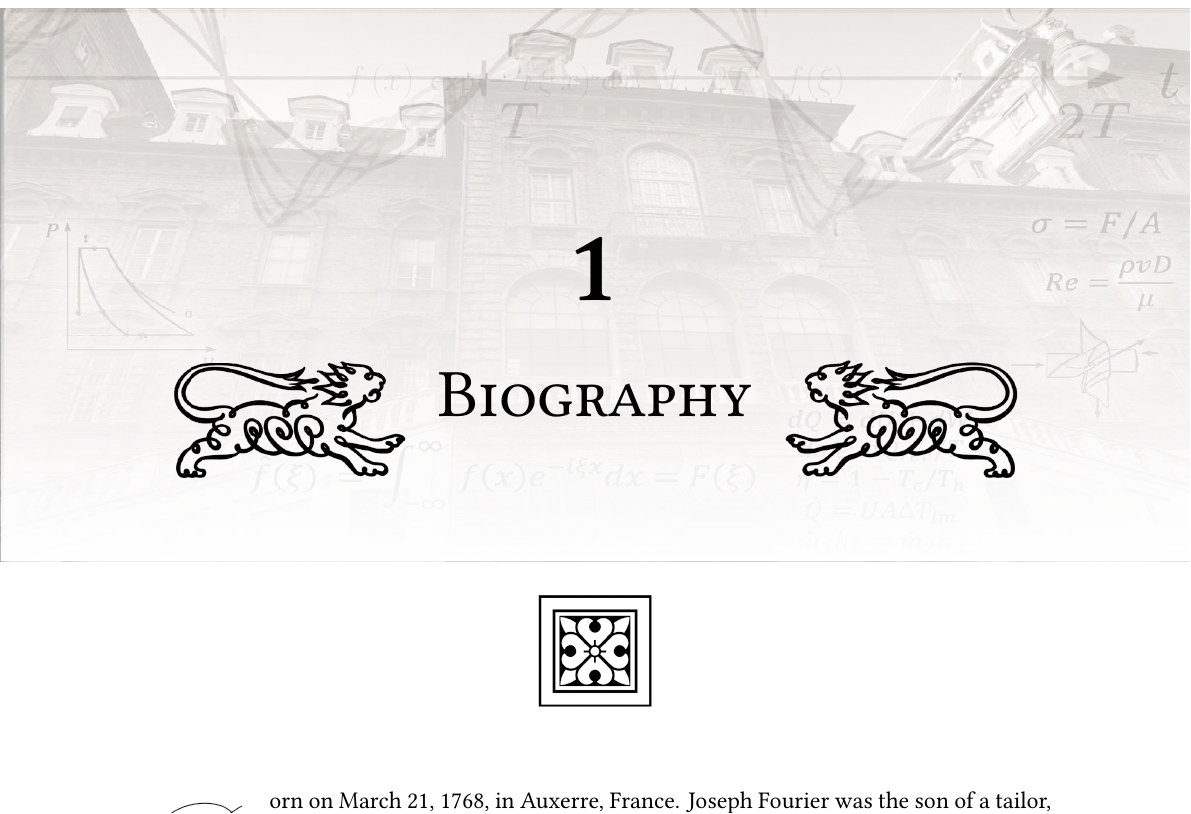
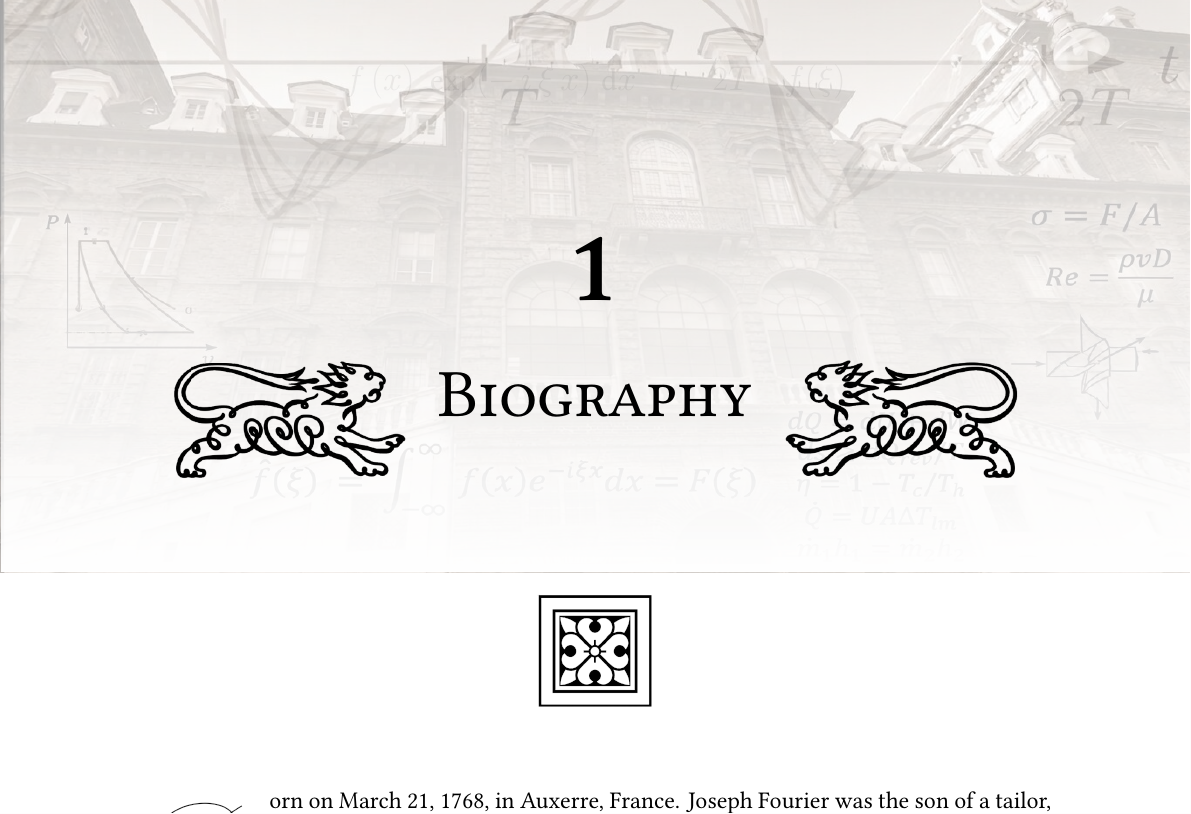
Before and after one commit to ZedxPro/Biography-Chapter-LaTeX, a LaTeX book (biography_chapter .tex): part of the page, cut so that both start at the same text. Compiled offline with XeLaTeX.

Commit message:
Add files via upload

```diff
--- a/biography_chapter .tex
+++ b/biography_chapter .tex
@@ -62,24 +57,23 @@ bottom color=transparent!100 % fully transparent at bottom
 			\begin{scope}
 				\clip (current page.north west)
 				rectangle
-				([yshift=-0.3333\paperheight] current page.north east);
+				([yshift=-0.34\paperheight] current page.north east);
 
-				\node[opacity=0.35, anchor=north] at (current page.north) {%
+				% إضافة inner sep=0pt و yshift=2mm للالتقاط بأعلى الصفحة بدون أي بياض
+				\node[opacity=0.35, anchor=north, inner sep=0pt, yshift=2mm] at (current page.north) {%
 					\includegraphics[
 					width=\paperwidth,
-					height=0.3333\paperheight,
+					height=0.35\paperheight,
 					keepaspectratio=false
 					]{building.jpg}%
 				};
 			\end{scope}
 
 			% ── Step 2: gradient overlay (white fade from bottom of image) ──
-			% Covers the bottom 60% of the image region so the fade
-			% starts early and ends cleanly in white
 			\fill[white, path fading=top fade, fading angle=180]
 			(current page.north west)
 			rectangle
-			([yshift=-0.3333\paperheight] current page.north east);
+			([yshift=-0.34\paperheight] current page.north east);
 
 		\end{tikzpicture}%
 	}%
```
Also changed, not shown: biography_chapter .tex (13 more changed lines).
